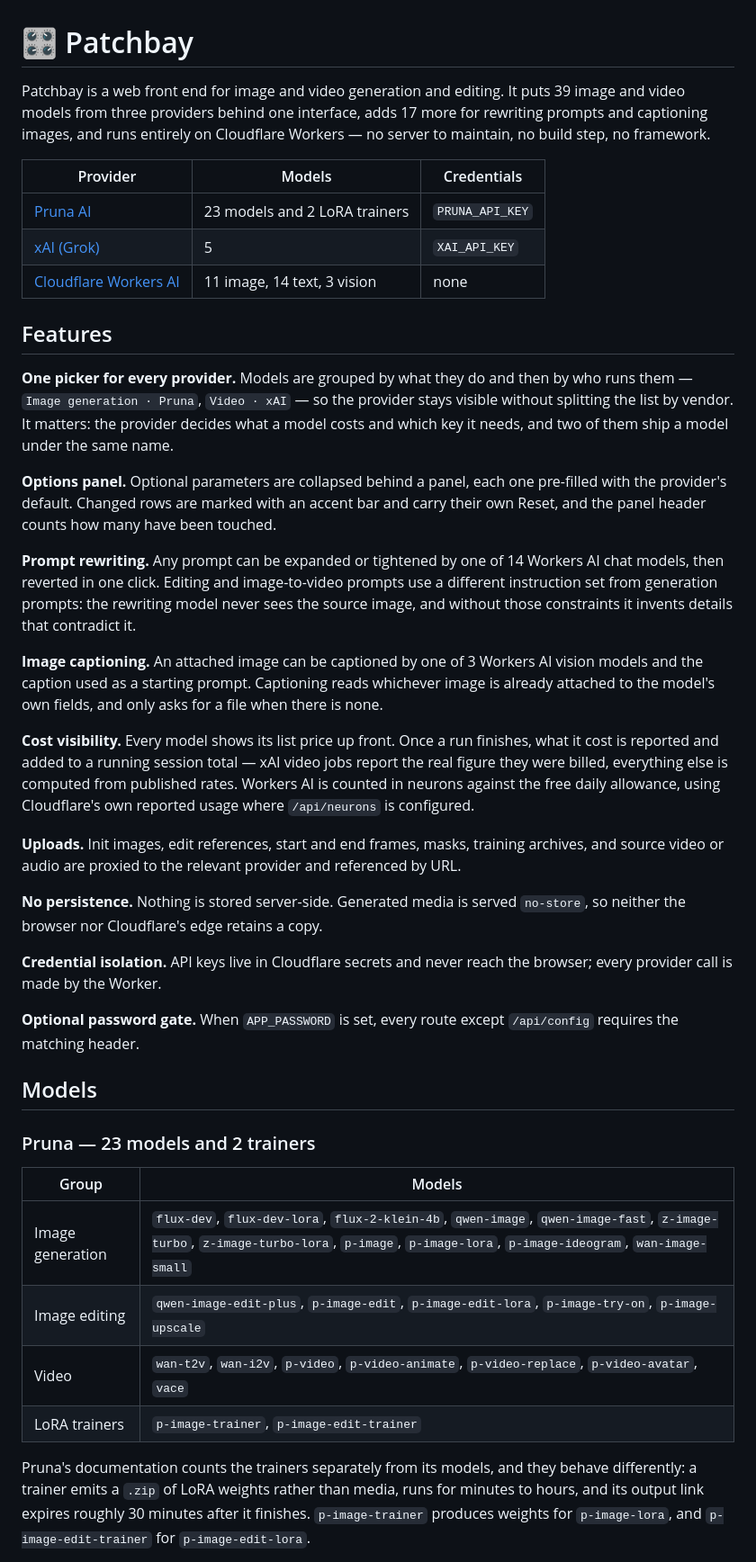
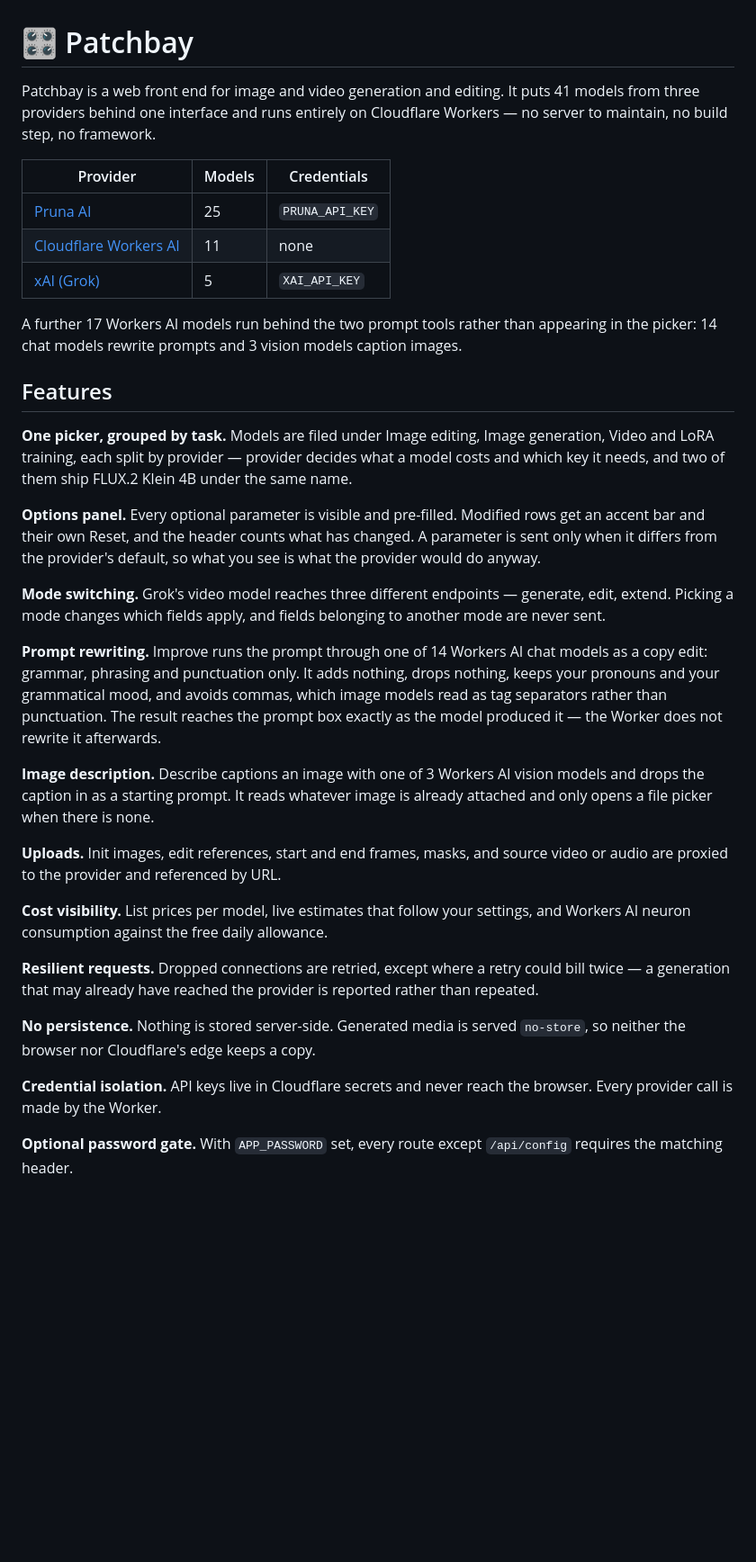
Before and after one commit to reloru/Patchbay, a Markdown page: README.md, the part around one of its changes. Shown at 90% size. Drawn GitHub-style; blank space fills up the shorter version.

```diff
--- a/README.md
+++ b/README.md
@@ -1,74 +1,61 @@
 # 🎛️ Patchbay
 
 Patchbay is a web front end for image and video generation and editing. It puts
-39 image and video models from three providers behind one interface, adds 17
-more for rewriting prompts and captioning images, and runs entirely on
+41 models from three providers behind one interface and runs entirely on
 Cloudflare Workers — no server to maintain, no build step, no framework.
 
 | Provider | Models | Credentials |
 |----------|--------|-------------|
-| [Pruna AI](https://docs.api.pruna.ai/) | 23 models and 2 LoRA trainers | `PRUNA_API_KEY` |
+| [Pruna AI](https://docs.api.pruna.ai/) | 25 | `PRUNA_API_KEY` |
+| [Cloudflare Workers AI](https://developers.cloudflare.com/workers-ai/models/) | 11 | none |
 | [xAI (Grok)](https://docs.x.ai/) | 5 | `XAI_API_KEY` |
-| [Cloudflare Workers AI](https://developers.cloudflare.com/workers-ai/models/) | 11 image, 14 text, 3 vision | none |
+
+A further 17 Workers AI models run behind the two prompt tools rather than
+appearing in the picker: 14 chat models rewrite prompts and 3 vision models
+caption images.
 
 ## Features
 
-**One picker for every provider.** Models are grouped by what they do and then
-by who runs them — `Image generation · Pruna`, `Video · xAI` — so the provider
-stays visible without splitting the list by vendor. It matters: the provider
-decides what a model costs and which key it needs, and two of them ship a model
+**One picker, grouped by task.** Models are filed under Image editing, Image
+generation, Video and LoRA training, each split by provider — provider decides
+what a model costs and which key it needs, and two of them ship FLUX.2 Klein 4B
 under the same name.
 
-**Options panel.** Optional parameters are collapsed behind a panel, each one
-pre-filled with the provider's default. Changed rows are marked with an accent
-bar and carry their own Reset, and the panel header counts how many have been
-touched.
+**Options panel.** Every optional parameter is visible and pre-filled. Modified
+rows get an accent bar and their own Reset, and the header counts what has
+changed. A parameter is sent only when it differs from the provider's default,
+so what you see is what the provider would do anyway.
 
-**Prompt rewriting.** Any prompt can be expanded or tightened by one of 14
-Workers AI chat models, then reverted in one click. Editing and image-to-video
-prompts use a different instruction set from generation prompts: the rewriting
-model never sees the source image, and without those constraints it invents
-details that contradict it.
+**Mode switching.** Grok's video model reaches three different endpoints —
+generate, edit, extend. Picking a mode changes which fields apply, and fields
+belonging to another mode are never sent.
 
-**Image captioning.** An attached image can be captioned by one of 3 Workers AI
-vision models and the caption used as a starting prompt. Captioning reads
-whichever image is already attached to the model's own fields, and only asks for
-a file when there is none.
+**Prompt rewriting.** Improve runs the prompt through one of 14 Workers AI chat
+models as a copy edit: grammar, phrasing and punctuation only. It adds nothing,
+drops nothing, keeps your pronouns and your grammatical mood, and avoids commas,
+which image models read as tag separators rather than punctuation. The result
+reaches the prompt box exactly as the model produced it — the Worker does not
+rewrite it afterwards.
 
-**Cost visibility.** Every model shows its list price up front. Once a run
-finishes, what it cost is reported and added to a running session total — xAI
-video jobs report the real figure they were billed, everything else is computed
-from published rates. Workers AI is counted in neurons against the free daily
-allowance, using Cloudflare's own reported usage where `/api/neurons` is
-configured.
+**Image description.** Describe captions an image with one of 3 Workers AI
+vision models and drops the caption in as a starting prompt. It reads whatever
+image is already attached and only opens a file picker when there is none.
 
-**Uploads.** Init images, edit references, start and end frames, masks, training
-archives, and source video or audio are proxied to the relevant provider and
-referenced by URL.
+**Uploads.** Init images, edit references, start and end frames, masks, and
+source video or audio are proxied to the provider and referenced by URL.
+
+**Cost visibility.** List prices per model, live estimates that follow your
+settings, and Workers AI neuron consumption against the free daily allowance.
+
+**Resilient requests.** Dropped connections are retried, except where a retry
+could bill twice — a generation that may already have reached the provider is
+reported rather than repeated.
 
 **No persistence.** Nothing is stored server-side. Generated media is served
-`no-store`, so neither the browser nor Cloudflare's edge retains a copy.
+`no-store`, so neither the browser nor Cloudflare's edge keeps a copy.
 
 **Credential isolation.** API keys live in Cloudflare secrets and never reach
-the browser; every provider call is made by the Worker.
+the browser. Every provider call is made by the Worker.
 
-**Optional password gate.** When `APP_PASSWORD` is set, every route except
+**Optional password gate.** With `APP_PASSWORD` set, every route except
 `/api/config` requires the matching header.
-
-## Models
-
-### Pruna — 23 models and 2 trainers
-
-| Group | Models |
-|-------|--------|
-| Image generation | `flux-dev`, `flux-dev-lora`, `flux-2-klein-4b`, `qwen-image`, `qwen-image-fast`, `z-image-turbo`, `z-image-turbo-lora`, `p-image`, `p-image-lora`, `p-image-ideogram`, `wan-image-small` |
-| Image editing | `qwen-image-edit-plus`, `p-image-edit`, `p-image-edit-lora`, `p-image-try-on`, `p-image-upscale` |
-| Video | `wan-t2v`, `wan-i2v`, `p-video`, `p-video-animate`, `p-video-replace`, `p-video-avatar`, `vace` |
-| LoRA trainers | `p-image-trainer`, `p-image-edit-trainer` |
-
-Pruna's documentation counts the trainers separately from its models, and they
-behave differently: a trainer emits a `.zip` of LoRA weights rather than media,
-runs for minutes to hours, and its output link expires roughly 30 minutes after
-it finishes. `p-image-trainer` produces weights for `p-image-lora`, and
-`p-image-edit-trainer` for `p-image-edit-lora`.
-
```
Also changed, not shown: other parts of README.md (+62 -69 lines).
